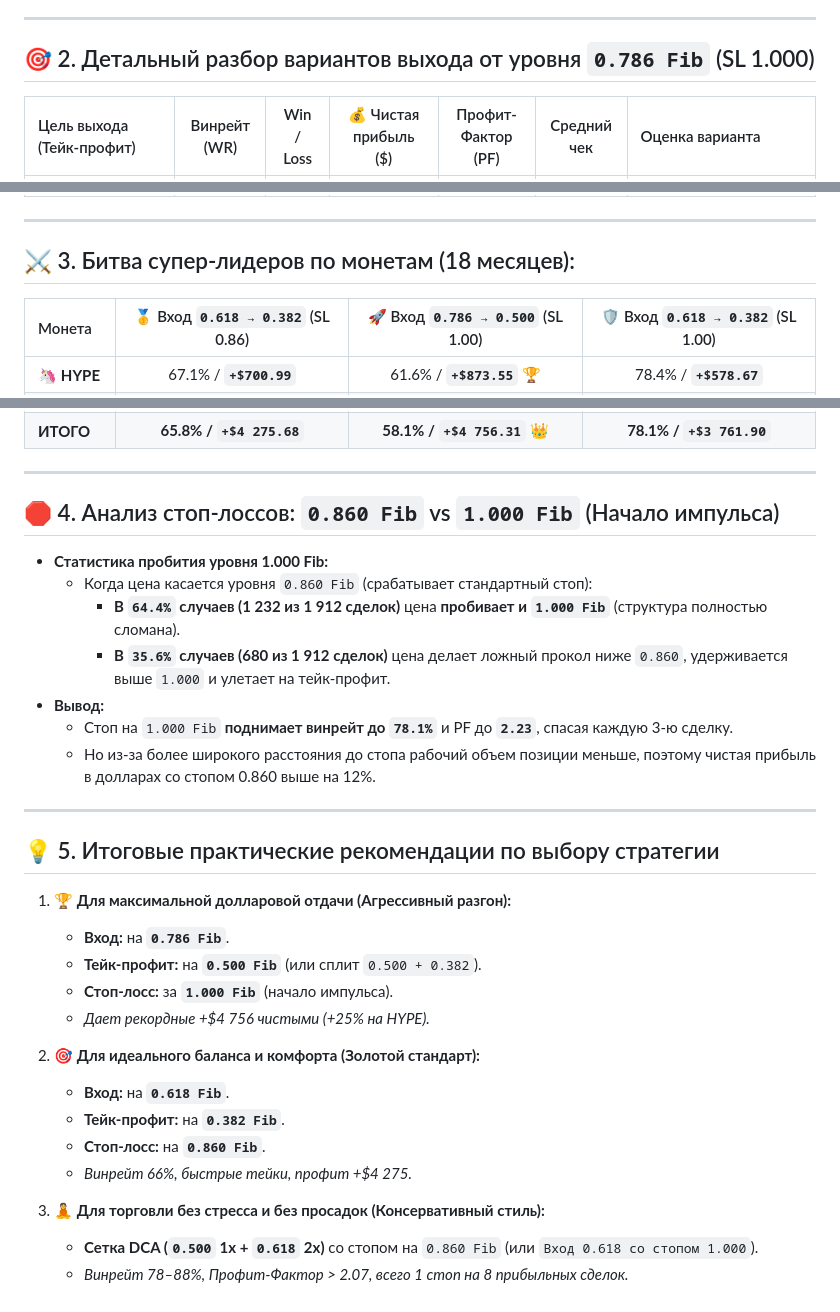
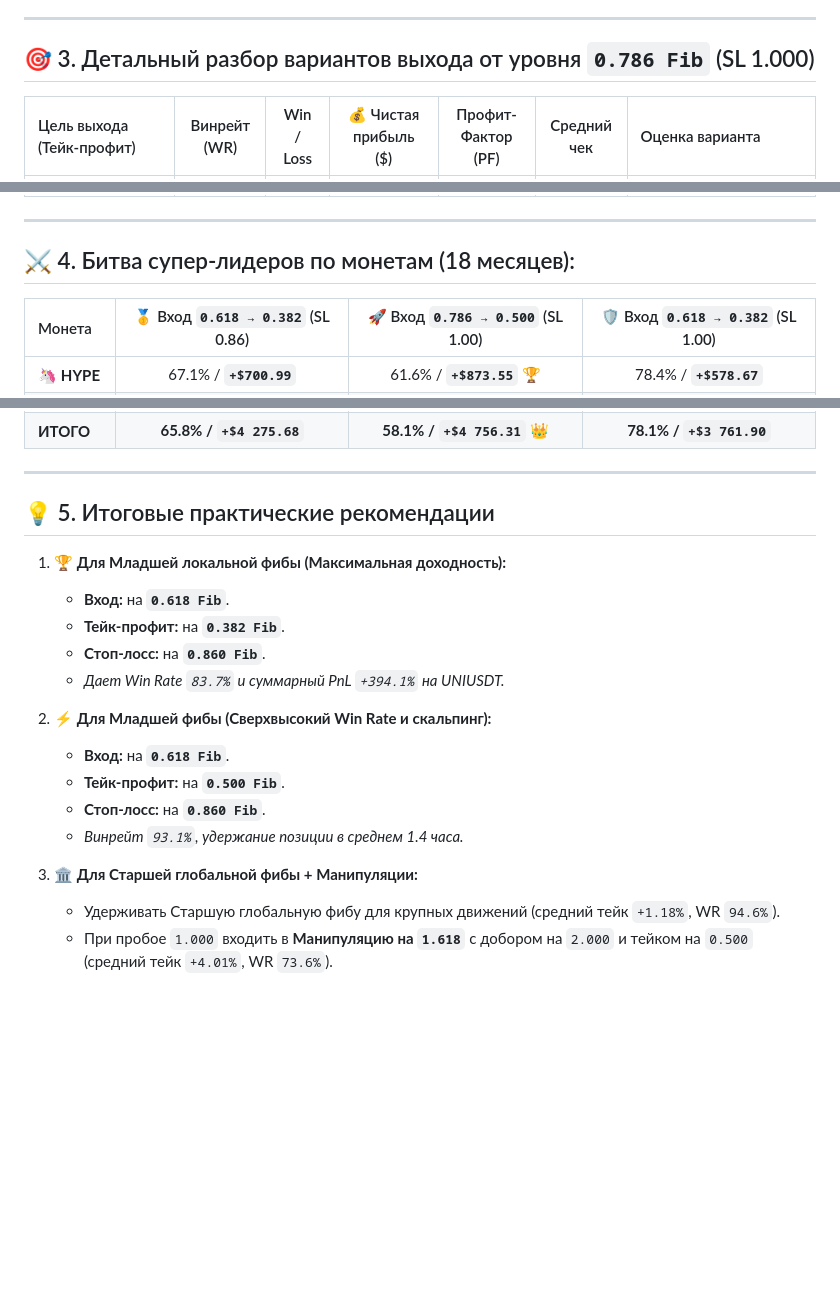
Before and after one commit to nbiotminsk/dca_bot, a Markdown page: STRATEGY_ANALYSIS_18M.md, 3 parts joined by grey strips. Rendered like a GitHub page; blank space fills up the shorter version.

Commit message:
Update STRATEGY_ANALYSIS_18M.md with minor fib comparisons and stop analysis on UNIUSDT

```diff
--- a/STRATEGY_ANALYSIS_18M.md
+++ b/STRATEGY_ANALYSIS_18M.md
@@ -32,7 +67,7 @@
 
 ---
 
-## 🎯 2. Детальный разбор вариантов выхода от уровня `0.786 Fib` (SL 1.000)
+## 🎯 3. Детальный разбор вариантов выхода от уровня `0.786 Fib` (SL 1.000)
 
 | Цель выхода (Тейк-профит) | Винрейт (WR) | Win / Loss | 💰 Чистая прибыль (\$) | Профит-Фактор (PF) | Средний чек | Оценка варианта |
 | :--- | :---: | :---: | :---: | :---: | :---: | :--- |
@@ -46,7 +81,7 @@
 
 ---
 
-## ⚔️ 3. Битва супер-лидеров по монетам (18 месяцев):
+## ⚔️ 4. Битва супер-лидеров по монетам (18 месяцев):
 
 | Монета | 🥇 Вход `0.618 → 0.382` (SL 0.86) | 🚀 Вход `0.786 → 0.500` (SL 1.00) | 🛡️ Вход `0.618 → 0.382` (SL 1.00) |
 | :--- | :---: | :---: | :---: |
@@ -63,32 +98,20 @@
 
 ---
 
-## 🛑 4. Анализ стоп-лоссов: `0.860 Fib` vs `1.000 Fib` (Начало импульса)
+## 💡 5. Итоговые практические рекомендации
 
-* **Статистика пробития уровня 1.000 Fib:**
-  * Когда цена касается уровня `0.860 Fib` (срабатывает стандартный стоп):
-    * **В `64.4%` случаев (1 232 из 1 912 сделок)** цена **пробивает и `1.000 Fib`** (структура полностью сломана).
-    * **В `35.6%` случаев (680 из 1 912 сделок)** цена делает ложный прокол ниже `0.860`, удерживается выше `1.000` и улетает на тейк-профит.
-* **Вывод:**
-  * Стоп на `1.000 Fib` **поднимает винрейт до `78.1%`** и PF до **`2.23`**, спасая каждую 3-ю сделку.
-  * Но из-за более широкого расстояния до стопа рабочий объем позиции меньше, поэтому чистая прибыль в долларах со стопом 0.860 выше на 12%.
-
----
-
-## 💡 5. Итоговые практические рекомендации по выбору стратегии
-
-1. **🏆 Для максимальной долларовой отдачи (Агрессивный разгон):**
-   * **Вход:** на **`0.786 Fib`**.
-   * **Тейк-профит:** на **`0.500 Fib`** (или сплит `0.500 + 0.382`).
-   * **Стоп-лосс:** за **`1.000 Fib`** (начало импульса).
-   * *Дает рекордные +$4 756 чистыми (+25% на HYPE).*
-
-2. **🎯 Для идеального баланса и комфорта (Золотой стандарт):**
+1. **🏆 Для Младшей локальной фибы (Максимальная доходность):**
    * **Вход:** на **`0.618 Fib`**.
    * **Тейк-профит:** на **`0.382 Fib`**.
    * **Стоп-лосс:** на **`0.860 Fib`**.
-   * *Винрейт 66%, быстрые тейки, профит +$4 275.*
+   * *Дает Win Rate `83.7%` и суммарный PnL `+394.1%` на UNIUSDT.*
 
-3. **🧘 Для торговли без стресса и без просадок (Консервативный стиль):**
-   * **Сетка DCA (`0.500` 1x + `0.618` 2x)** со стопом на `0.860 Fib` (или `Вход 0.618 со стопом 1.000`).
-   * *Винрейт 78–88%, Профит-Фактор > 2.07, всего 1 стоп на 8 прибыльных сделок.*
+2. **⚡ Для Младшей фибы (Сверхвысокий Win Rate и скальпинг):**
+   * **Вход:** на **`0.618 Fib`**.
+   * **Тейк-профит:** на **`0.500 Fib`**.
+   * **Стоп-лосс:** на **`0.860 Fib`**.
+   * *Винрейт `93.1%`, удержание позиции в среднем 1.4 часа.*
+
+3. **🏛️ Для Старшей глобальной фибы + Манипуляции:**
+   * Удерживать Старшую глобальную фибу для крупных движений (средний тейк `+1.18%`, WR `94.6%`).
+   * При пробое `1.000` входить в **Манипуляцию на `1.618`** с добором на `2.000` и тейком на `0.500` (средний тейк `+4.01%`, WR `73.6%`).
```
Also changed, not shown: other parts of STRATEGY_ANALYSIS_18M.md (+37 -2 lines).
